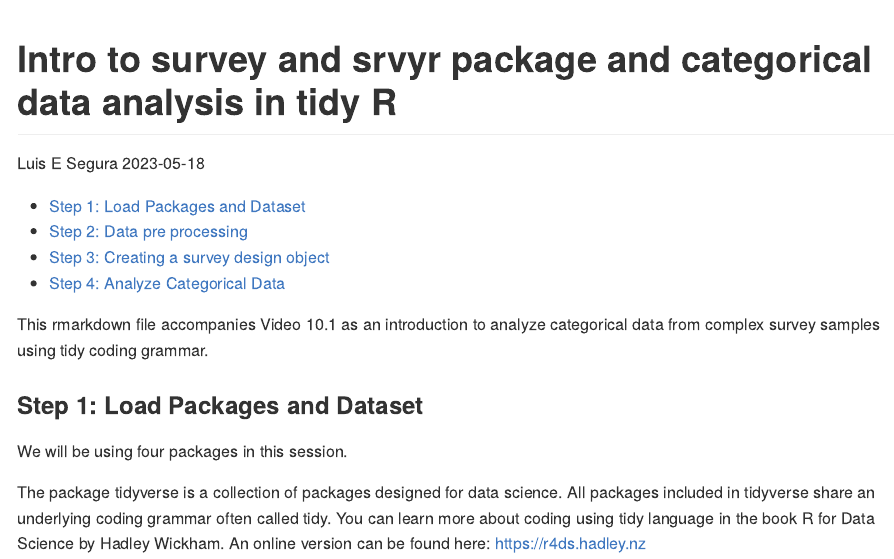
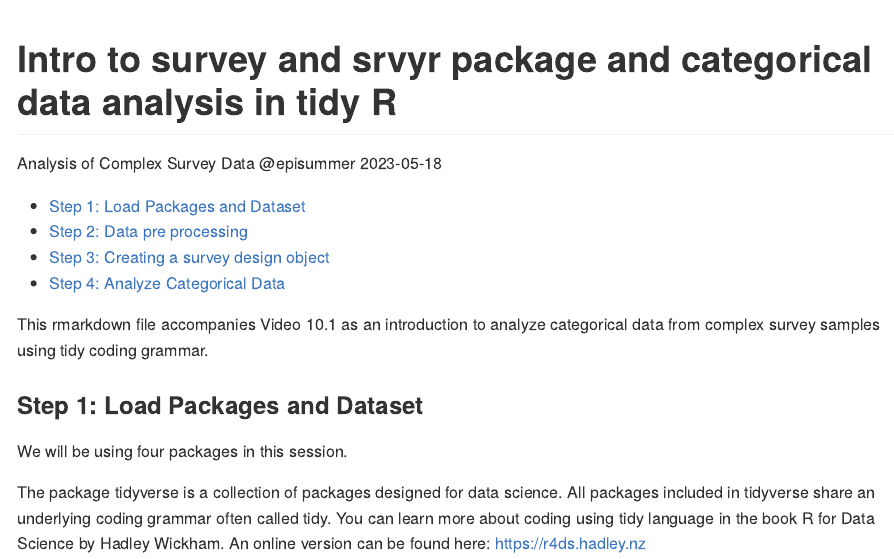
Before and after one commit to lesegura/surveyworskhop, an R Markdown document (code/Intro to survey and srvyr package and categorical data analysis in tidy R.Rmd): the page in a window 1100 px wide, from its top. Rendered offline with R 4.5, knitr and Pandoc, with nearby package versions; some code elsewhere in the file could not run offline; column names are cleaned by a stand-in for the janitor package.

Commit message:
change author

```diff
--- a/code/Intro to survey and srvyr package and categorical data analysis in tidy R.Rmd
+++ b/code/Intro to survey and srvyr package and categorical data analysis in tidy R.Rmd
@@ -1,6 +1,6 @@
 ---
 title: "Intro to survey and srvyr package and categorical data analysis in tidy R"
-author: "Luis E Segura"
+author: "Analysis of Complex Survey Data @episummer"
 date: "2023-05-18"
 output:
   github_document:
```
